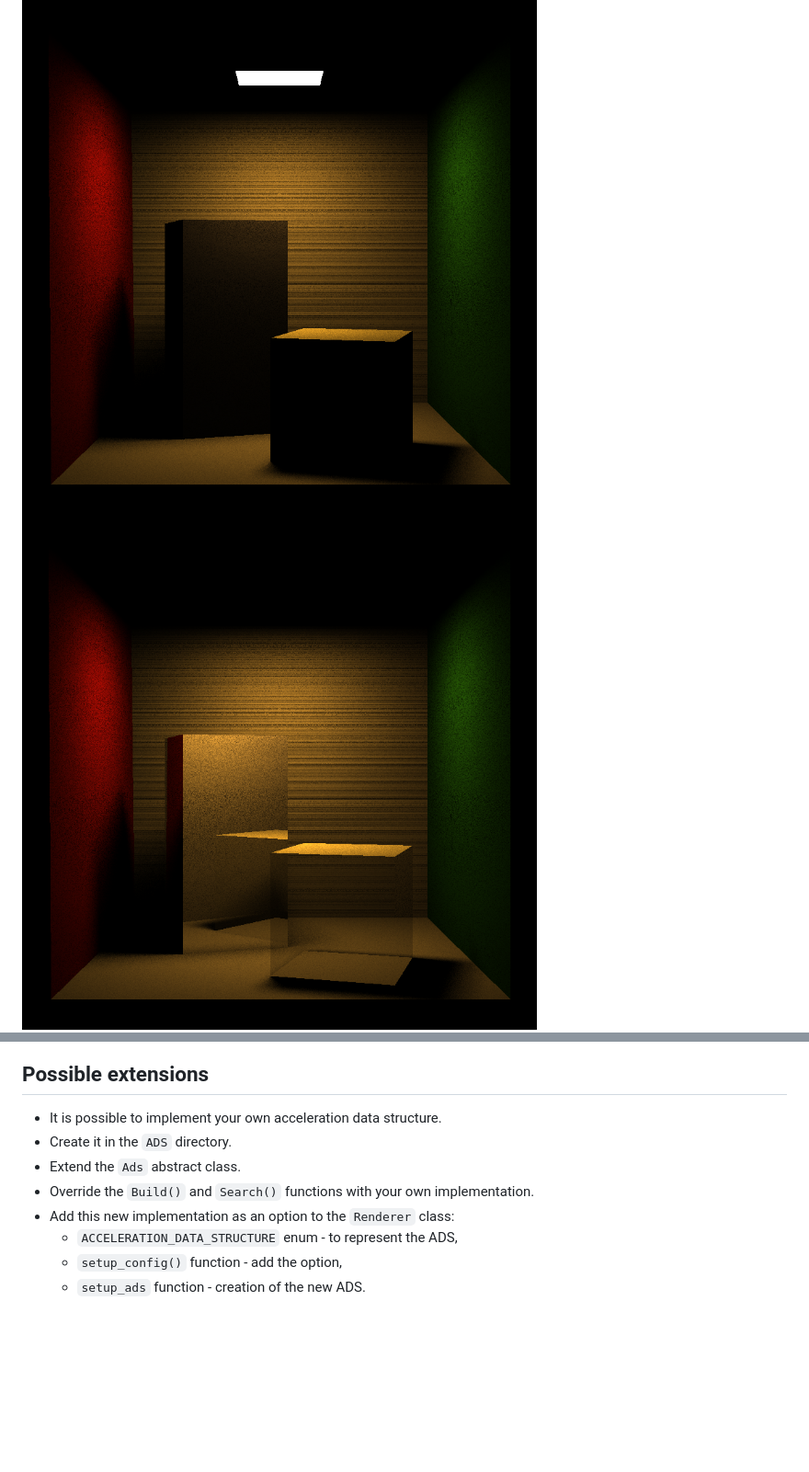
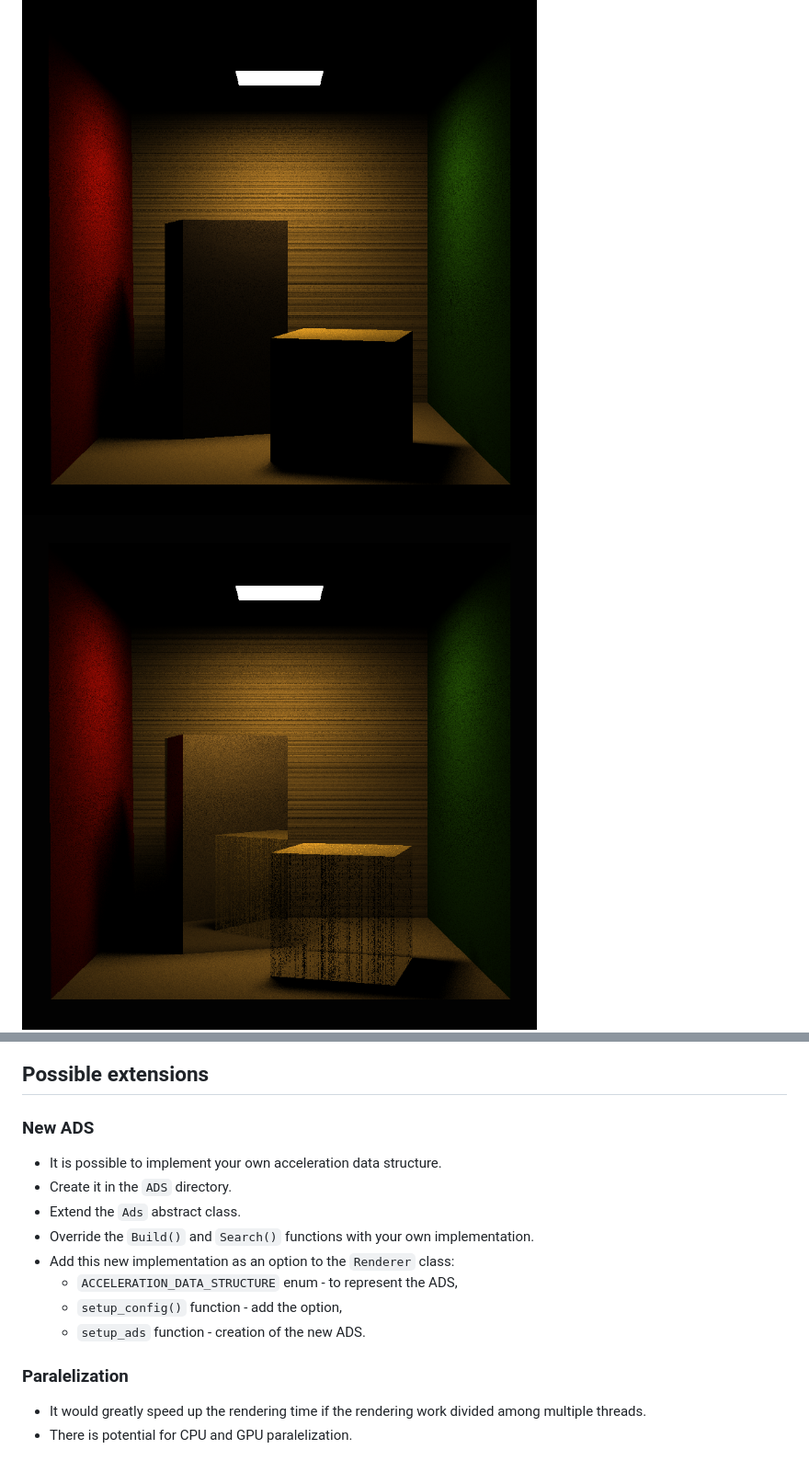
Before and after one commit to MasterVotr/Raytracer, a Markdown page: README.md, 2 parts joined by grey strips. Shown: that part at 92% size. Rendered like a GitHub page; pictures changed too: readme_source/07_render_reflection_refraction.png; blank space fills up the shorter version.

Commit message:
Rerendered an old render and added it to README; Added possible extensions

```diff
--- a/README.md
+++ b/README.md
@@ -92,6 +92,8 @@ This project is a raytracer developed as part of the PG1 course at CTU Prague fo
 ![sphere_reflection_refraction_walls](readme_source/07_sphere_render_reflection_refraction_walls.png)
 
 ## Possible extensions
+
+### New ADS
 - It is possible to implement your own acceleration data structure.
 - Create it in the `ADS` directory.
 - Extend the `Ads` abstract class.
@@ -100,3 +102,7 @@ This project is a raytracer developed as part of the PG1 course at CTU Prague fo
     - `ACCELERATION_DATA_STRUCTURE` enum - to represent the ADS,
     - `setup_config()` function - add the option,
     - `setup_ads` function - creation of the new ADS.
+
+### Paralelization
+- It would greatly speed up the rendering time if the rendering work divided among multiple threads.
+- There is potential for CPU and GPU paralelization.
```
